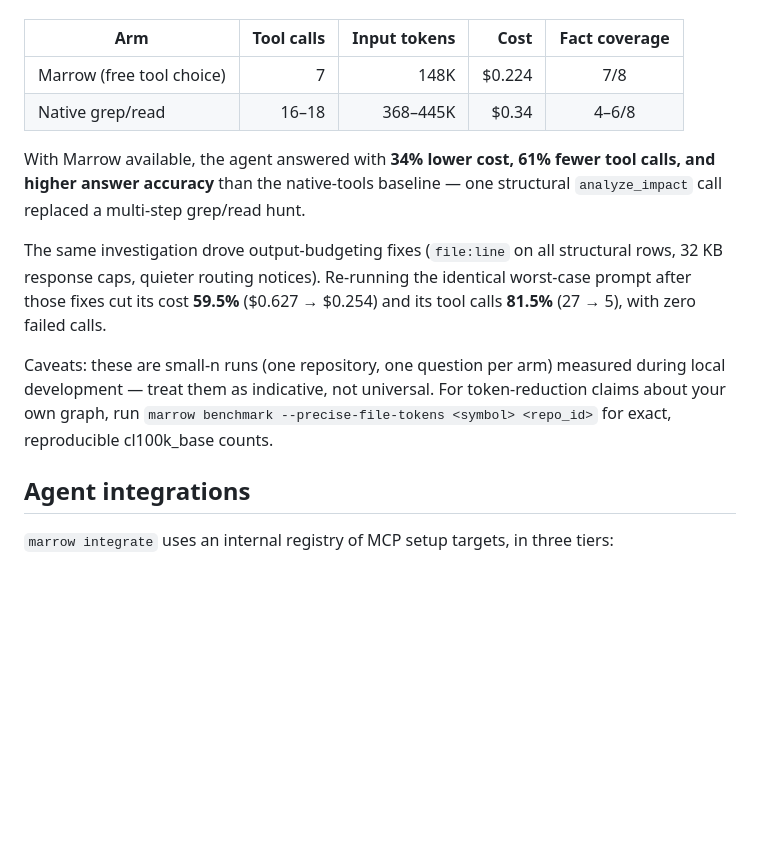
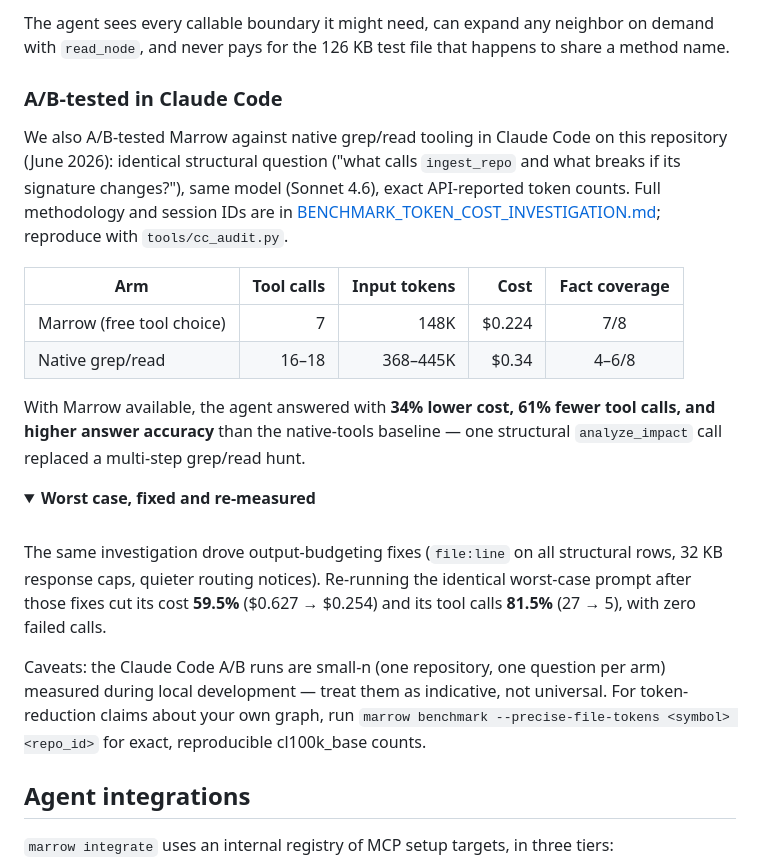
Before and after one commit to NDMyers/marrow, a Markdown page: README.md, the part around one of its changes. Drawn GitHub-style; folded sections open; blank space fills up the shorter version.

```diff
--- a/README.md
+++ b/README.md
@@ -62,3 +131,10 @@ We A/B-tested Marrow against native grep/read tooling in Claude Code on this rep
+The agent sees every callable boundary it might need, can expand any neighbor on demand with `read_node`, and never pays for the 126 KB test file that happens to share a method name.
+
+</details>
+
+### A/B-tested in Claude Code
+
+We also A/B-tested Marrow against native grep/read tooling in Claude Code on this repository (June 2026): identical structural question ("what calls `ingest_repo` and what breaks if its signature changes?"), same model (Sonnet 4.6), exact API-reported token counts. Full methodology and session IDs are in [BENCHMARK_TOKEN_COST_INVESTIGATION.md](BENCHMARK_TOKEN_COST_INVESTIGATION.md); reproduce with `tools/cc_audit.py`.
 
 | Arm | Tool calls | Input tokens | Cost | Fact coverage |
 |-----|-----------:|-------------:|-----:|:-------------:|
@@ -67,9 +143,16 @@ We A/B-tested Marrow against native grep/read tooling in Claude Code on this rep
 
 With Marrow available, the agent answered with **34% lower cost, 61% fewer tool calls, and higher answer accuracy** than the native-tools baseline — one structural `analyze_impact` call replaced a multi-step grep/read hunt.
 
+<details>
+<summary><strong>Worst case, fixed and re-measured</strong></summary>
+
+<br>
+
 The same investigation drove output-budgeting fixes (`file:line` on all structural rows, 32 KB response caps, quieter routing notices). Re-running the identical worst-case prompt after those fixes cut its cost **59.5%** ($0.627 → $0.254) and its tool calls **81.5%** (27 → 5), with zero failed calls.
 
-Caveats: these are small-n runs (one repository, one question per arm) measured during local development — treat them as indicative, not universal. For token-reduction claims about your own graph, run `marrow benchmark --precise-file-tokens <symbol> <repo_id>` for exact, reproducible cl100k_base counts.
+</details>
+
+Caveats: the Claude Code A/B runs are small-n (one repository, one question per arm) measured during local development — treat them as indicative, not universal. For token-reduction claims about your own graph, run `marrow benchmark --precise-file-tokens <symbol> <repo_id>` for exact, reproducible cl100k_base counts.
 
 ## Agent integrations
 
```
Also changed, not shown: other parts of README.md (+70 -1 lines), docs/benchmarks/production-rails-monolith.md (added, +144 -0 lines).
